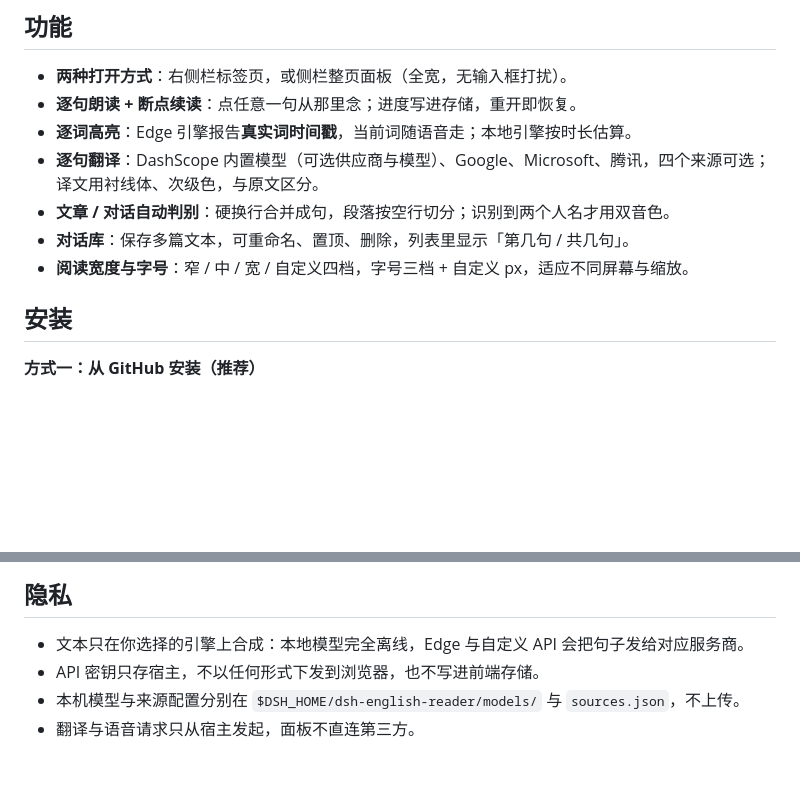
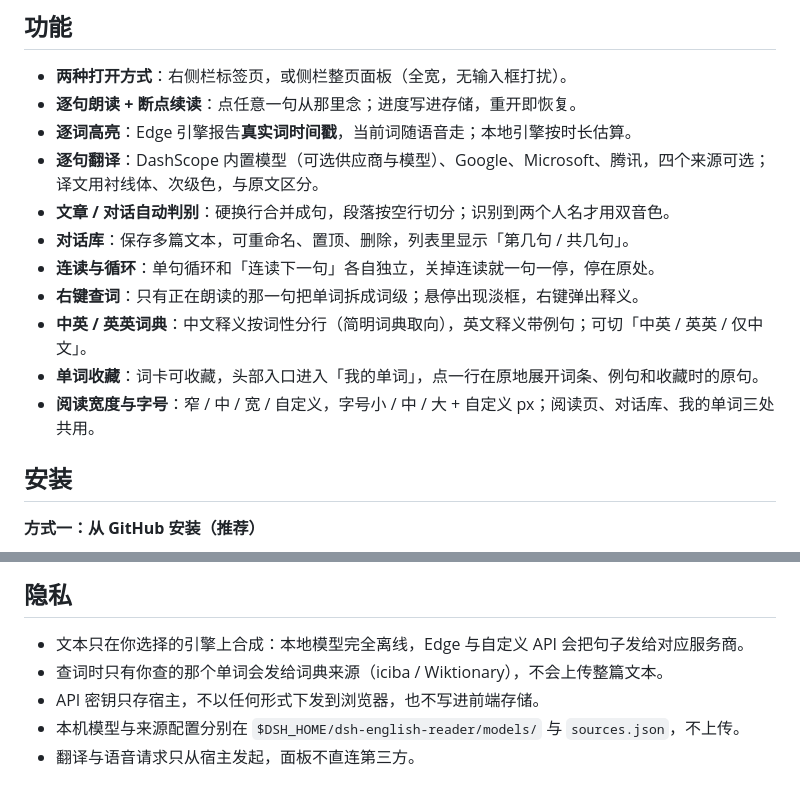
Before and after one commit to KNtnx/dsh-english-reader, a Markdown page: README.md, 2 parts joined by grey strips. GitHub-like rendering; blank space fills up the shorter version.

```diff
--- a/README.md
+++ b/README.md
@@ -37,7 +37,11 @@
 - **逐句翻译**：DashScope 内置模型（可选供应商与模型）、Google、Microsoft、腾讯，四个来源可选；译文用衬线体、次级色，与原文区分。
 - **文章 / 对话自动判别**：硬换行合并成句，段落按空行切分；识别到两个人名才用双音色。
 - **对话库**：保存多篇文本，可重命名、置顶、删除，列表里显示「第几句 / 共几句」。
-- **阅读宽度与字号**：窄 / 中 / 宽 / 自定义四档，字号三档 + 自定义 px，适应不同屏幕与缩放。
+- **连读与循环**：单句循环和「连读下一句」各自独立，关掉连读就一句一停，停在原处。
+- **右键查词**：只有正在朗读的那一句把单词拆成词级；悬停出现淡框，右键弹出释义。
+- **中英 / 英英词典**：中文释义按词性分行（简明词典取向），英文释义带例句；可切「中英 / 英英 / 仅中文」。
+- **单词收藏**：词卡可收藏，头部入口进入「我的单词」，点一行在原地展开词条、例句和收藏时的原句。
+- **阅读宽度与字号**：窄 / 中 / 宽 / 自定义，字号小 / 中 / 大 + 自定义 px；阅读页、对话库、我的单词三处共用。
 
 ## 安装
 
@@ -93,6 +112,7 @@ dsh plugin --profile web add link:./dsh-english-reader
 ## 隐私
 
 - 文本只在你选择的引擎上合成：本地模型完全离线，Edge 与自定义 API 会把句子发给对应服务商。
+- 查词时只有你查的那个单词会发给词典来源（iciba / Wiktionary），不会上传整篇文本。
 - API 密钥只存宿主，不以任何形式下发到浏览器，也不写进前端存储。
 - 本机模型与来源配置分别在 `$DSH_HOME/dsh-english-reader/models/` 与 `sources.json`，不上传。
 - 翻译与语音请求只从宿主发起，面板不直连第三方。
```
Also changed, not shown: other parts of README.md (+17 -0 lines), README.en.md (+21 -1 lines), docs/words.png (added).
